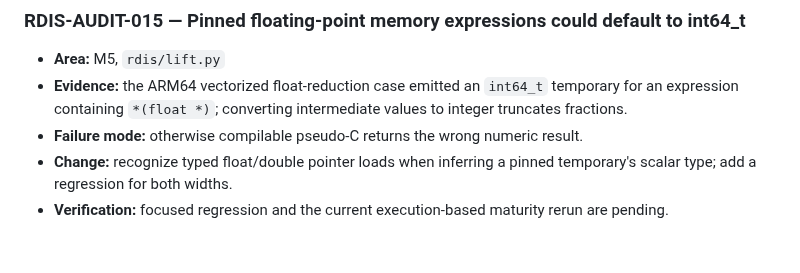
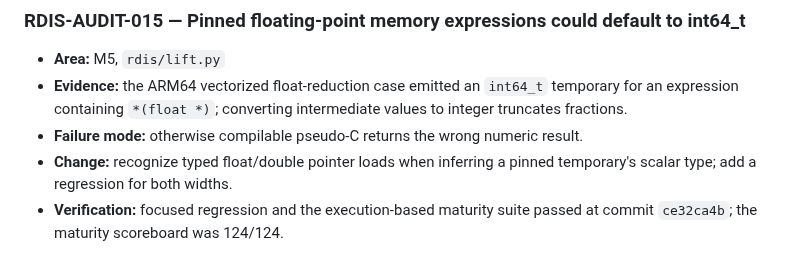
Before and after one commit to sagarchive/rdis, a Markdown page: docs/audit/AUDIT.md, the part around the change. Rendered like a GitHub page.

Commit message:
docs: record passing differential regressions and current evidence

```diff
--- a/docs/audit/AUDIT.md
+++ b/docs/audit/AUDIT.md
@@ -106,4 +106,4 @@ Full suite/runtime baseline, complete line-level review, architecture semantic c
 - **Evidence:** the ARM64 vectorized float-reduction case emitted an `int64_t` temporary for an expression containing `*(float *)`; converting intermediate values to integer truncates fractions.
 - **Failure mode:** otherwise compilable pseudo-C returns the wrong numeric result.
 - **Change:** recognize typed float/double pointer loads when inferring a pinned temporary's scalar type; add a regression for both widths.
-- **Verification:** focused regression and the current execution-based maturity rerun are pending.
+- **Verification:** focused regression and the execution-based maturity suite passed at commit `ce32ca4b`; the maturity scoreboard was 124/124.
```
